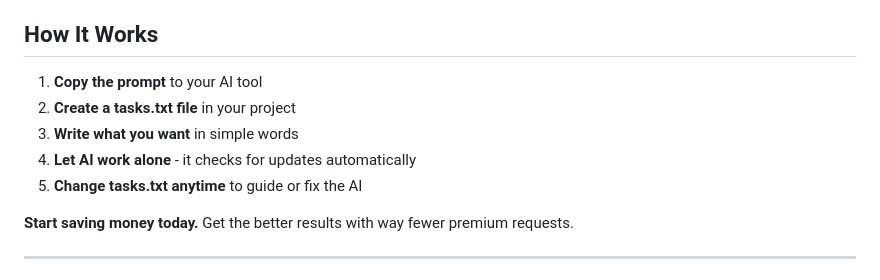
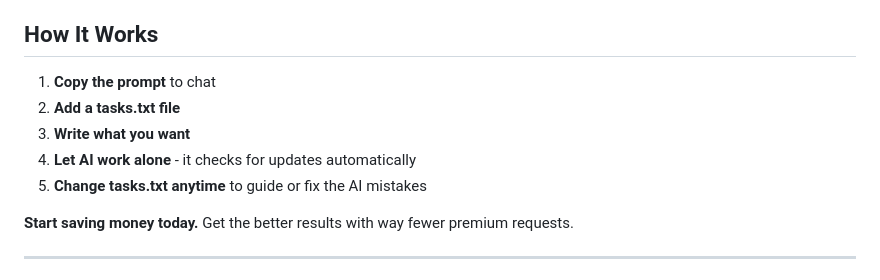
Before and after one commit to bbasketballer75/TaskSync, a Markdown page: .github/README.md, the part around the change. Rendered like a GitHub page.

```diff
--- a/.github/README.md
+++ b/.github/README.md
@@ -16,11 +16,11 @@ This Instructions helps your AI work smarter and saves you 80-90% of premium req
 ✅ **Save 80-90% of your premium AI requests.** Instead of 50 messages, you might only need 5-10.
 
 ## How It Works
-1. **Copy the prompt** to your AI tool
-2. **Create a tasks.txt file** in your project
-3. **Write what you want** in simple words
+1. **Copy the prompt** to chat
+2. **Add a tasks.txt file**
+3. **Write what you want**
 4. **Let AI work alone** - it checks for updates automatically
-5. **Change tasks.txt anytime** to guide or fix the AI
+5. **Change tasks.txt anytime** to guide or fix the AI mistakes
 
 **Start saving money today.** Get the better results with way fewer premium requests.
 
```
